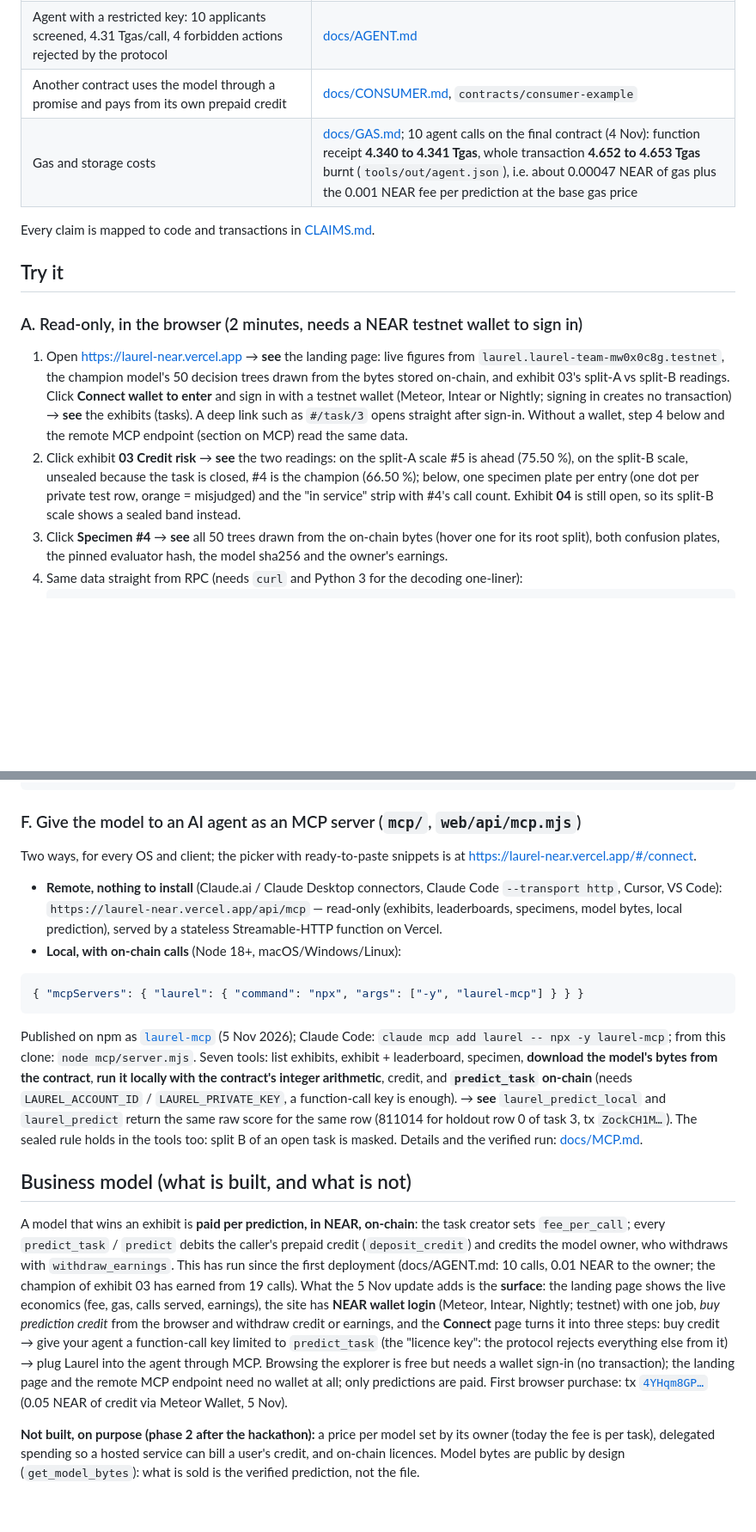
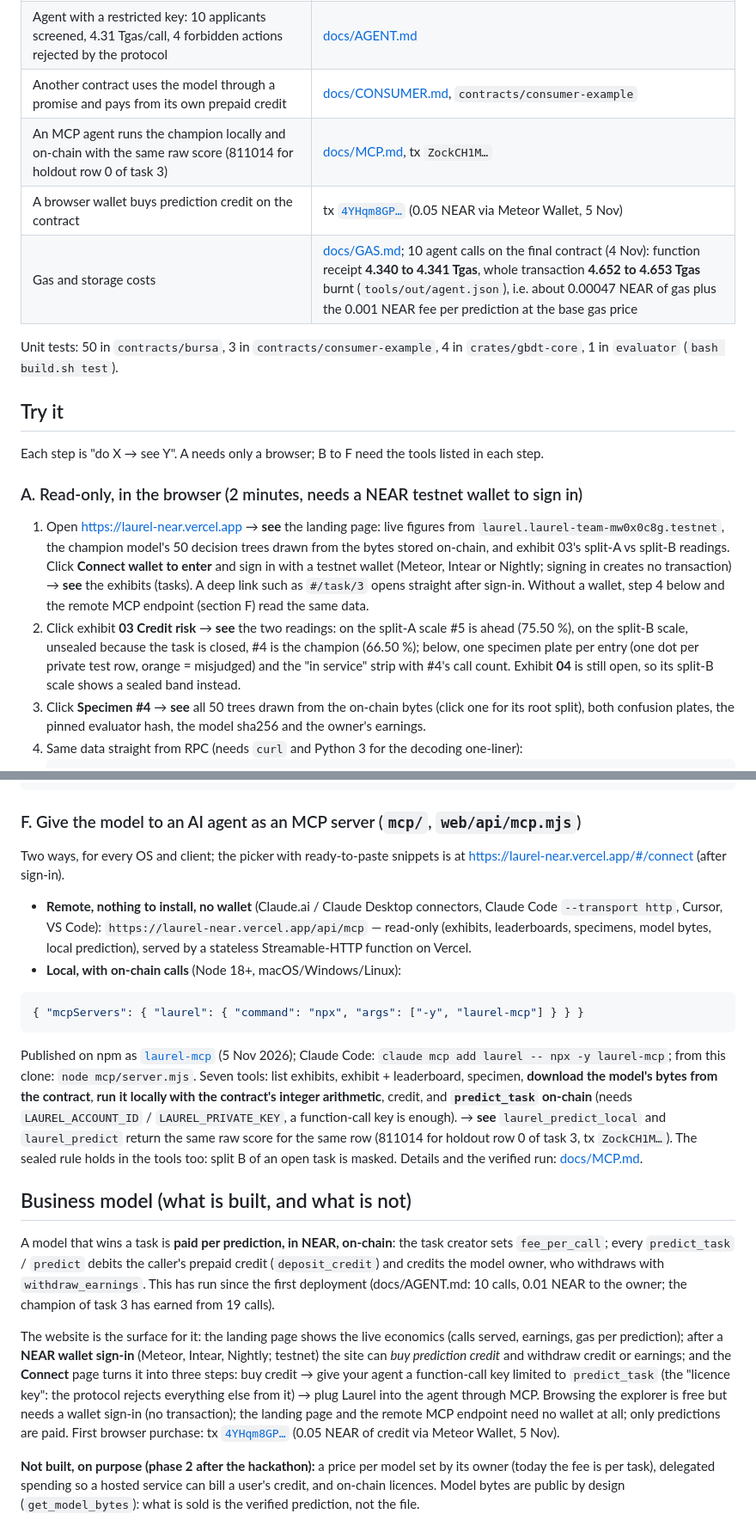
Before and after one commit to agadape/laurel, a Markdown page: README.md, 2 parts joined by grey strips. Shown at 86% size. Rendered like a GitHub page; blank space fills up the shorter version.

````diff
--- a/README.md
+++ b/README.md
@@ -27,16 +79,20 @@ Demo task: **credit risk on UCI German Credit** (simulation only, see limits)
 | A different evaluator build cannot read the task secret | SPIKE_LOG S30, [docs/NEGATIVE_TESTS.md](docs/NEGATIVE_TESTS.md) §3 |
 | Agent with a restricted key: 10 applicants screened, 4.31 Tgas/call, 4 forbidden actions rejected by the protocol | [docs/AGENT.md](docs/AGENT.md) |
 | Another contract uses the model through a promise and pays from its own prepaid credit | [docs/CONSUMER.md](docs/CONSUMER.md), `contracts/consumer-example` |
+| An MCP agent runs the champion locally and on-chain with the same raw score (811014 for holdout row 0 of task 3) | [docs/MCP.md](docs/MCP.md), tx `ZockCH1M…` |
+| A browser wallet buys prediction credit on the contract | tx [`4YHqm8GP…`](https://testnet.nearblocks.io/txns/4YHqm8GPUpv6kvMSiBzUP3UwTnhLoWp6tK3BoKrj8rfd) (0.05 NEAR via Meteor Wallet, 5 Nov) |
 | Gas and storage costs | [docs/GAS.md](docs/GAS.md); 10 agent calls on the final contract (4 Nov): function receipt **4.340 to 4.341 Tgas**, whole transaction **4.652 to 4.653 Tgas** burnt (`tools/out/agent.json`), i.e. about 0.00047 NEAR of gas plus the 0.001 NEAR fee per prediction at the base gas price |
 
-Every claim is mapped to code and transactions in [CLAIMS.md](CLAIMS.md).
+Unit tests: 50 in `contracts/bursa`, 3 in `contracts/consumer-example`, 4 in `crates/gbdt-core`, 1 in `evaluator` (`bash build.sh test`).
 
 ## Try it
 
+Each step is "do X → see Y". A needs only a browser; B to F need the tools listed in each step.
+
 ### A. Read-only, in the browser (2 minutes, needs a NEAR testnet wallet to sign in)
-1. Open https://laurel-near.vercel.app → **see** the landing page: live figures from `laurel.laurel-team-mw0x0c8g.testnet`, the champion model's 50 decision trees drawn from the bytes stored on-chain, and exhibit 03's split-A vs split-B readings. Click **Connect wallet to enter** and sign in with a testnet wallet (Meteor, Intear or Nightly; signing in creates no transaction) → **see** the exhibits (tasks). A deep link such as `#/task/3` opens straight after sign-in. Without a wallet, step 4 below and the remote MCP endpoint (section on MCP) read the same data.
+1. Open https://laurel-near.vercel.app → **see** the landing page: live figures from `laurel.laurel-team-mw0x0c8g.testnet`, the champion model's 50 decision trees drawn from the bytes stored on-chain, and exhibit 03's split-A vs split-B readings. Click **Connect wallet to enter** and sign in with a testnet wallet (Meteor, Intear or Nightly; signing in creates no transaction) → **see** the exhibits (tasks). A deep link such as `#/task/3` opens straight after sign-in. Without a wallet, step 4 below and the remote MCP endpoint (section F) read the same data.
 2. Click exhibit **03 Credit risk** → **see** the two readings: on the split-A scale #5 is ahead (75.50 %), on the split-B scale, unsealed because the task is closed, #4 is the champion (66.50 %); below, one specimen plate per entry (one dot per private test row, orange = misjudged) and the "in service" strip with #4's call count. Exhibit **04** is still open, so its split-B scale shows a sealed band instead.
-3. Click **Specimen #4** → **see** all 50 trees drawn from the on-chain bytes (hover one for its root split), both confusion plates, the pinned evaluator hash, the model sha256 and the owner's earnings.
+3. Click **Specimen #4** → **see** all 50 trees drawn from the on-chain bytes (click one for its root split), both confusion plates, the pinned evaluator hash, the model sha256 and the owner's earnings.
 4. Same data straight from RPC (needs `curl` and Python 3 for the decoding one-liner):
    ```bash
    curl -s https://rpc.testnet.fastnear.com -H 'content-type: application/json' -d '{"jsonrpc":"2.0","id":1,"method":"query","params":{"request_type":"call_function","finality":"final","account_id":"laurel.laurel-team-mw0x0c8g.testnet","method_name":"leaderboard","args_base64":"eyJ0YXNrX2lkIjozfQ=="}}' | python -c "import sys,json;print(bytes(json.load(sys.stdin)['result']['result']).decode())"
@@ -83,8 +139,8 @@ node tools/consumer.mjs <task_id> --funder TEAM                      # deploys c
 ```
 
 ### F. Give the model to an AI agent as an MCP server (`mcp/`, `web/api/mcp.mjs`)
-Two ways, for every OS and client; the picker with ready-to-paste snippets is at https://laurel-near.vercel.app/#/connect.
-- **Remote, nothing to install** (Claude.ai / Claude Desktop connectors, Claude Code `--transport http`, Cursor, VS Code): `https://laurel-near.vercel.app/api/mcp` — read-only (exhibits, leaderboards, specimens, model bytes, local prediction), served by a stateless Streamable-HTTP function on Vercel.
+Two ways, for every OS and client; the picker with ready-to-paste snippets is at https://laurel-near.vercel.app/#/connect (after sign-in).
+- **Remote, nothing to install, no wallet** (Claude.ai / Claude Desktop connectors, Claude Code `--transport http`, Cursor, VS Code): `https://laurel-near.vercel.app/api/mcp` — read-only (exhibits, leaderboards, specimens, model bytes, local prediction), served by a stateless Streamable-HTTP function on Vercel.
 - **Local, with on-chain calls** (Node 18+, macOS/Windows/Linux):
 ```json
 { "mcpServers": { "laurel": { "command": "npx", "args": ["-y", "laurel-mcp"] } } }
@@ -93,7 +149,9 @@ Published on npm as [`laurel-mcp`](https://www.npmjs.com/package/laurel-mcp) (5
 
 ## Business model (what is built, and what is not)
 
-A model that wins an exhibit is **paid per prediction, in NEAR, on-chain**: the task creator sets `fee_per_call`; every `predict_task` / `predict` debits the caller's prepaid credit (`deposit_credit`) and credits the model owner, who withdraws with `withdraw_earnings`. This has run since the first deployment (docs/AGENT.md: 10 calls, 0.01 NEAR to the owner; the champion of exhibit 03 has earned from 19 calls). What the 5 Nov update adds is the **surface**: the landing page shows the live economics (fee, gas, calls served, earnings), the site has **NEAR wallet login** (Meteor, Intear, Nightly; testnet) with one job, *buy prediction credit* from the browser and withdraw credit or earnings, and the **Connect** page turns it into three steps: buy credit → give your agent a function-call key limited to `predict_task` (the "licence key": the protocol rejects everything else from it) → plug Laurel into the agent through MCP. Browsing the explorer is free but needs a wallet sign-in (no transaction); the landing page and the remote MCP endpoint need no wallet at all; only predictions are paid. First browser purchase: tx [`4YHqm8GP…`](https://testnet.nearblocks.io/txns/4YHqm8GPUpv6kvMSiBzUP3UwTnhLoWp6tK3BoKrj8rfd) (0.05 NEAR of credit via Meteor Wallet, 5 Nov).
+A model that wins a task is **paid per prediction, in NEAR, on-chain**: the task creator sets `fee_per_call`; every `predict_task` / `predict` debits the caller's prepaid credit (`deposit_credit`) and credits the model owner, who withdraws with `withdraw_earnings`. This has run since the first deployment (docs/AGENT.md: 10 calls, 0.01 NEAR to the owner; the champion of task 3 has earned from 19 calls).
+
+The website is the surface for it: the landing page shows the live economics (calls served, earnings, gas per prediction); after a **NEAR wallet sign-in** (Meteor, Intear, Nightly; testnet) the site can *buy prediction credit* and withdraw credit or earnings; and the **Connect** page turns it into three steps: buy credit → give your agent a function-call key limited to `predict_task` (the "licence key": the protocol rejects everything else from it) → plug Laurel into the agent through MCP. Browsing the explorer is free but needs a wallet sign-in (no transaction); the landing page and the remote MCP endpoint need no wallet at all; only predictions are paid. First browser purchase: tx [`4YHqm8GP…`](https://testnet.nearblocks.io/txns/4YHqm8GPUpv6kvMSiBzUP3UwTnhLoWp6tK3BoKrj8rfd) (0.05 NEAR of credit via Meteor Wallet, 5 Nov).
 
 **Not built, on purpose (phase 2 after the hackathon):** a price per model set by its owner (today the fee is per task), delegated spending so a hosted service can bill a user's credit, and on-chain licences. Model bytes are public by design (`get_model_bytes`): what is sold is the verified prediction, not the file.
 
````
Also changed, not shown: other parts of README.md (+85 -40 lines), docs/img/landing.png (added).
